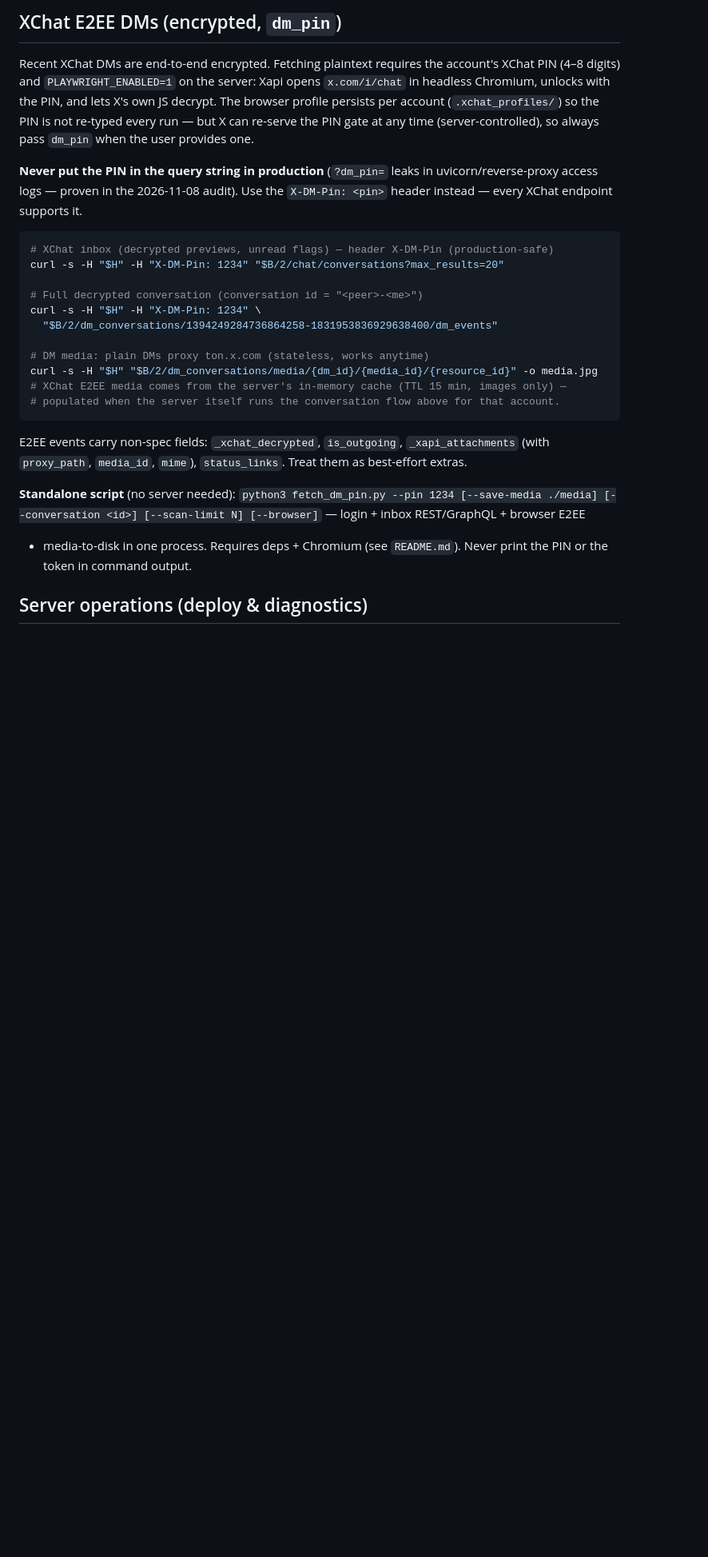
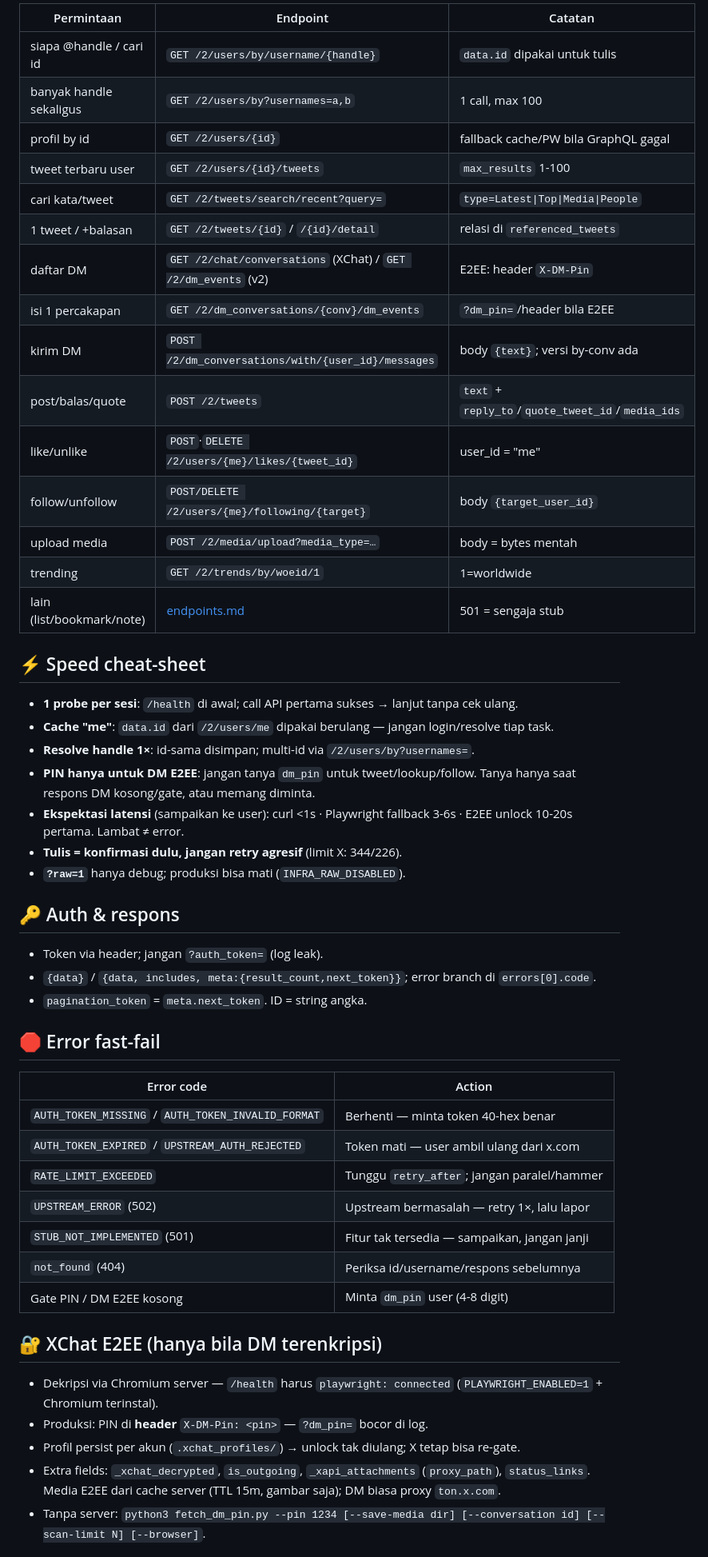
Before and after one commit to tianprtma/Xapi, a Markdown page: SKILL.md, the part around one of its changes. Shown at 80% size. GitHub-like rendering; blank space fills up the shorter version.

````diff
--- a/SKILL.md
+++ b/SKILL.md
@@ -96,37 +67,60 @@ endpoint with chunked upload handled server-side.
 
-## XChat E2EE DMs (encrypted, `dm_pin`)
+| Permintaan | Endpoint | Catatan |
+|---|---|---|
+| siapa @handle / cari id | `GET /2/users/by/username/{handle}` | `data.id` dipakai untuk tulis |
+| banyak handle sekaligus | `GET /2/users/by?usernames=a,b` | 1 call, max 100 |
+| profil by id | `GET /2/users/{id}` | fallback cache/PW bila GraphQL gagal |
+| tweet terbaru user | `GET /2/users/{id}/tweets` | `max_results` 1-100 |
+| cari kata/tweet | `GET /2/tweets/search/recent?query=` | `type=Latest\|Top\|Media\|People` |
+| 1 tweet / +balasan | `GET /2/tweets/{id}` / `/{id}/detail` | relasi di `referenced_tweets` |
+| daftar DM | `GET /2/chat/conversations` (XChat) / `GET /2/dm_events` (v2) | E2EE: header `X-DM-Pin` |
+| isi 1 percakapan | `GET /2/dm_conversations/{conv}/dm_events` | `?dm_pin=`/header bila E2EE |
+| kirim DM | `POST /2/dm_conversations/with/{user_id}/messages` | body `{text}`; versi by-conv ada |
+| post/balas/quote | `POST /2/tweets` | `text` + `reply_to`/`quote_tweet_id`/`media_ids` |
+| like/unlike | `POST`·`DELETE /2/users/{me}/likes/{tweet_id}` | user_id = "me" |
+| follow/unfollow | `POST/DELETE /2/users/{me}/following/{target}` | body `{target_user_id}` |
+| upload media | `POST /2/media/upload?media_type=…` | body = bytes mentah |
+| trending | `GET /2/trends/by/woeid/1` | 1=worldwide |
+| lain (list/bookmark/note) | [endpoints.md](references/endpoints.md) | 501 = sengaja stub |
 
-Recent XChat DMs are end-to-end encrypted. Fetching plaintext requires the account's XChat PIN
-(4–8 digits) and `PLAYWRIGHT_ENABLED=1` on the server: Xapi opens `x.com/i/chat` in headless
-Chromium, unlocks with the PIN, and lets X's own JS decrypt. The browser profile persists per
-account (`.xchat_profiles/`) so the PIN is not re-typed every run — but X can re-serve the PIN
-gate at any time (server-controlled), so always pass `dm_pin` when the user provides one.
+## ⚡ Speed cheat-sheet
 
-**Never put the PIN in the query string in production** (`?dm_pin=` leaks in uvicorn/reverse-proxy
-access logs — proven in the 2026-11-08 audit). Use the `X-DM-Pin: <pin>` header instead — every
-XChat endpoint supports it.
+- **1 probe per sesi**: `/health` di awal; call API pertama sukses → lanjut tanpa cek ulang.
+- **Cache "me"**: `data.id` dari `/2/users/me` dipakai berulang — jangan login/resolve tiap task.
+- **Resolve handle 1×**: id-sama disimpan; multi-id via `/2/users/by?usernames=`.
+- **PIN hanya untuk DM E2EE**: jangan tanya `dm_pin` untuk tweet/lookup/follow. Tanya hanya saat
+  respons DM kosong/gate, atau memang diminta.
+- **Ekspektasi latensi** (sampaikan ke user): curl <1s · Playwright fallback 3-6s ·
+  E2EE unlock 10-20s pertama. Lambat ≠ error.
+- **Tulis = konfirmasi dulu, jangan retry agresif** (limit X: 344/226).
+- **`?raw=1`** hanya debug; produksi bisa mati (`INFRA_RAW_DISABLED`).
 
-```bash
-# XChat inbox (decrypted previews, unread flags) — header X-DM-Pin (production-safe)
-curl -s -H "$H" -H "X-DM-Pin: 1234" "$B/2/chat/conversations?max_results=20"
+## 🔑 Auth & respons
 
-# Full decrypted conversation (conversation id = "<peer>-<me>")
-curl -s -H "$H" -H "X-DM-Pin: 1234" \
-  "$B/2/dm_conversations/1394249284736864258-1831953836929638400/dm_events"
+- Token via header; jangan `?auth_token=` (log leak).
+- `{data}` / `{data, includes, meta:{result_count,next_token}}`; error branch di `errors[0].code`.
+- `pagination_token` = `meta.next_token`. ID = string angka.
 
-# DM media: plain DMs proxy ton.x.com (stateless, works anytime)
-curl -s -H "$H" "$B/2/dm_conversations/media/{dm_id}/{media_id}/{resource_id}" -o media.jpg
-# XChat E2EE media comes from the server's in-memory cache (TTL 15 min, images only) —
-# populated when the server itself runs the conversation flow above for that account.
-```
+## 🛑 Error fast-fail
 
-E2EE events carry non-spec fields: `_xchat_decrypted`, `is_outgoing`, `_xapi_attachments`
-(with `proxy_path`, `media_id`, `mime`), `status_links`. Treat them as best-effort extras.
+| Error code | Action |
+|---|---|
+| `AUTH_TOKEN_MISSING` / `AUTH_TOKEN_INVALID_FORMAT` | Berhenti — minta token 40-hex benar |
+| `AUTH_TOKEN_EXPIRED` / `UPSTREAM_AUTH_REJECTED` | Token mati — user ambil ulang dari x.com |
+| `RATE_LIMIT_EXCEEDED` | Tunggu `retry_after`; jangan paralel/hammer |
+| `UPSTREAM_ERROR` (502) | Upstream bermasalah — retry 1×, lalu lapor |
+| `STUB_NOT_IMPLEMENTED` (501) | Fitur tak tersedia — sampaikan, jangan janji |
+| `not_found` (404) | Periksa id/username/respons sebelumnya |
+| Gate PIN / DM E2EE kosong | Minta `dm_pin` user (4-8 digit) |
 
-**Standalone script** (no server needed): `python3 fetch_dm_pin.py --pin 1234 [--save-media ./media]
-[--conversation <id>] [--scan-limit N] [--browser]` — login + inbox REST/GraphQL + browser E2EE
-+ media-to-disk in one process. Requires deps + Chromium (see `README.md`). Never print the PIN
-or the token in command output.
+## 🔐 XChat E2EE (hanya bila DM terenkripsi)
 
-## Server operations (deploy & diagnostics)
+- Dekripsi via Chromium server — `/health` harus `playwright: connected`
+  (`PLAYWRIGHT_ENABLED=1` + Chromium terinstal).
+- Produksi: PIN di **header** `X-DM-Pin: <pin>` — `?dm_pin=` bocor di log.
+- Profil persist per akun (`.xchat_profiles/`) → unlock tak diulang; X tetap bisa re-gate.
+- Extra fields: `_xchat_decrypted`, `is_outgoing`, `_xapi_attachments` (`proxy_path`), `status_links`.
+  Media E2EE dari cache server (TTL 15m, gambar saja); DM biasa proxy `ton.x.com`.
+- Tanpa server: `python3 fetch_dm_pin.py --pin 1234 [--save-media dir] [--conversation id]
+  [--scan-limit N] [--browser]`.
 
````
Also changed, not shown: other parts of SKILL.md (+41 -98 lines).
